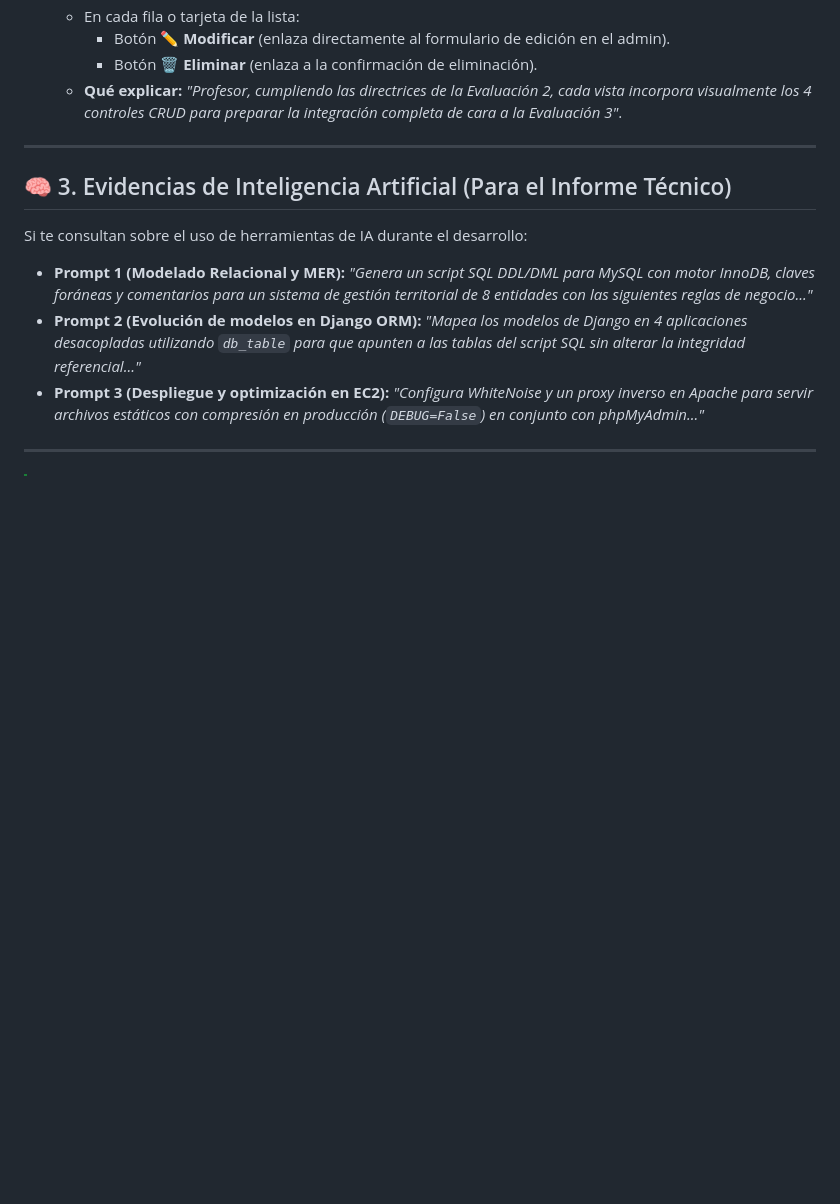
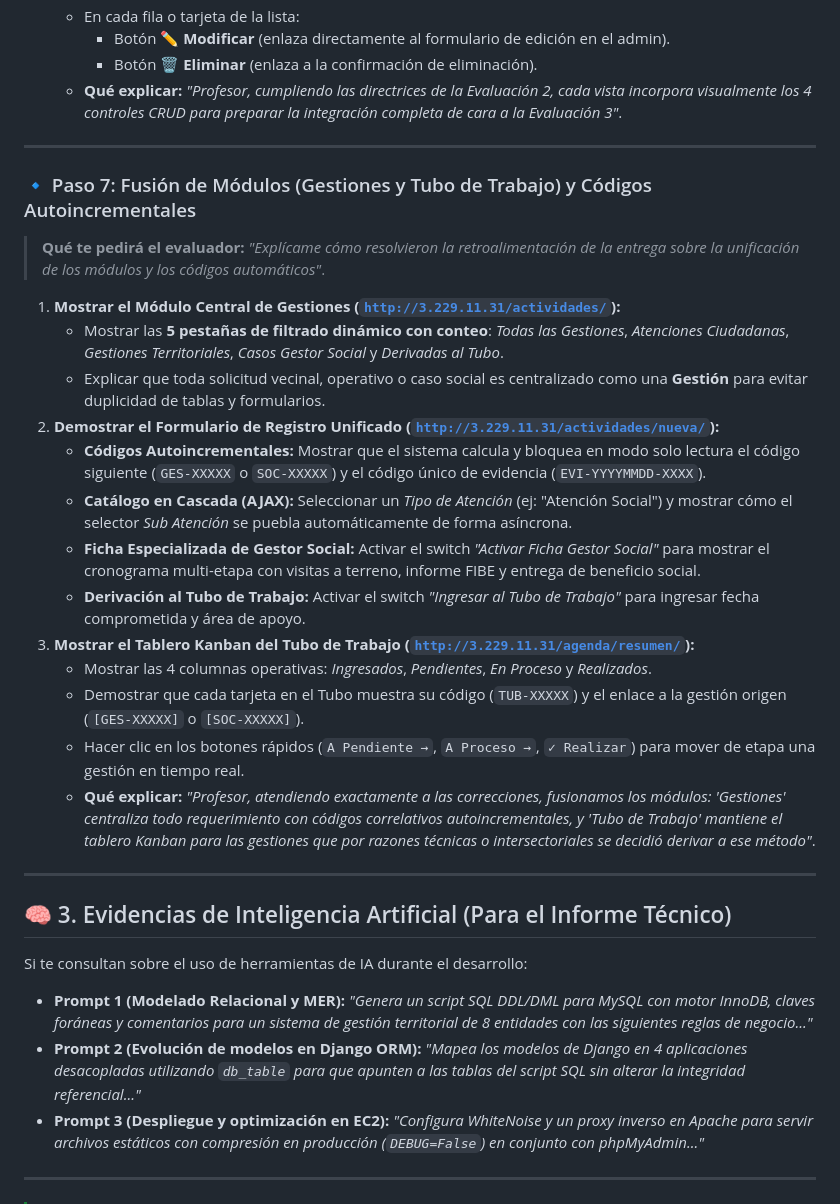
Before and after one commit to iScreamyy6/Backend, a Markdown page: Contexto de la problematica/GUIA_DEFENSA_EVA2.md, the part around the change. GitHub-like rendering; blank space fills up the shorter version.

Commit message:
docs: actualizar contexto, README y guia de defensa con la fusion de modulos

```diff
--- a/Contexto de la problematica/GUIA_DEFENSA_EVA2.md
+++ b/Contexto de la problematica/GUIA_DEFENSA_EVA2.md
@@ -144,6 +144,25 @@ Ten estos accesos a mano antes de comenzar la revisión presencial:
 
 ---
 
+### 🔹 Paso 7: Fusión de Módulos (Gestiones y Tubo de Trabajo) y Códigos Autoincrementales
+> **Qué te pedirá el evaluador:** *"Explícame cómo resolvieron la retroalimentación de la entrega sobre la unificación de los módulos y los códigos automáticos"*.
+
+1. **Mostrar el Módulo Central de Gestiones ([`http://3.229.11.31/actividades/`](http://3.229.11.31/actividades/)):**
+   * Mostrar las **5 pestañas de filtrado dinámico con conteo**: *Todas las Gestiones*, *Atenciones Ciudadanas*, *Gestiones Territoriales*, *Casos Gestor Social* y *Derivadas al Tubo*.
+   * Explicar que toda solicitud vecinal, operativo o caso social es centralizado como una **Gestión** para evitar duplicidad de tablas y formularios.
+2. **Demostrar el Formulario de Registro Unificado ([`http://3.229.11.31/actividades/nueva/`](http://3.229.11.31/actividades/nueva/)):**
+   * **Códigos Autoincrementales:** Mostrar que el sistema calcula y bloquea en modo solo lectura el código siguiente (`GES-XXXXX` o `SOC-XXXXX`) y el código único de evidencia (`EVI-YYYYMMDD-XXXX`).
+   * **Catálogo en Cascada (AJAX):** Seleccionar un *Tipo de Atención* (ej: "Atención Social") y mostrar cómo el selector *Sub Atención* se puebla automáticamente de forma asíncrona.
+   * **Ficha Especializada de Gestor Social:** Activar el switch *"Activar Ficha Gestor Social"* para mostrar el cronograma multi-etapa con visitas a terreno, informe FIBE y entrega de beneficio social.
+   * **Derivación al Tubo de Trabajo:** Activar el switch *"Ingresar al Tubo de Trabajo"* para ingresar fecha comprometida y área de apoyo.
+3. **Mostrar el Tablero Kanban del Tubo de Trabajo ([`http://3.229.11.31/agenda/resumen/`](http://3.229.11.31/agenda/resumen/)):**
+   * Mostrar las 4 columnas operativas: *Ingresados*, *Pendientes*, *En Proceso* y *Realizados*.
+   * Demostrar que cada tarjeta en el Tubo muestra su código (`TUB-XXXXX`) y el enlace a la gestión origen (`[GES-XXXXX]` o `[SOC-XXXXX]`).
+   * Hacer clic en los botones rápidos (`A Pendiente →`, `A Proceso →`, `✓ Realizar`) para mover de etapa una gestión en tiempo real.
+   * **Qué explicar:** *"Profesor, atendiendo exactamente a las correcciones, fusionamos los módulos: 'Gestiones' centraliza todo requerimiento con códigos correlativos autoincrementales, y 'Tubo de Trabajo' mantiene el tablero Kanban para las gestiones que por razones técnicas o intersectoriales se decidió derivar a ese método"*.
+
+---
+
 ## 🧠 3. Evidencias de Inteligencia Artificial (Para el Informe Técnico)
 
 Si te consultan sobre el uso de herramientas de IA durante el desarrollo:
```
Also changed, not shown: Contexto de la problematica/contexto.md (+155 -300 lines), 1 other file.
